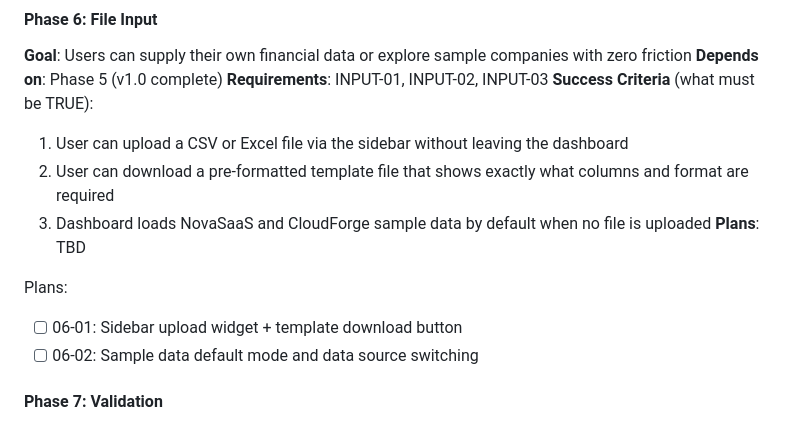
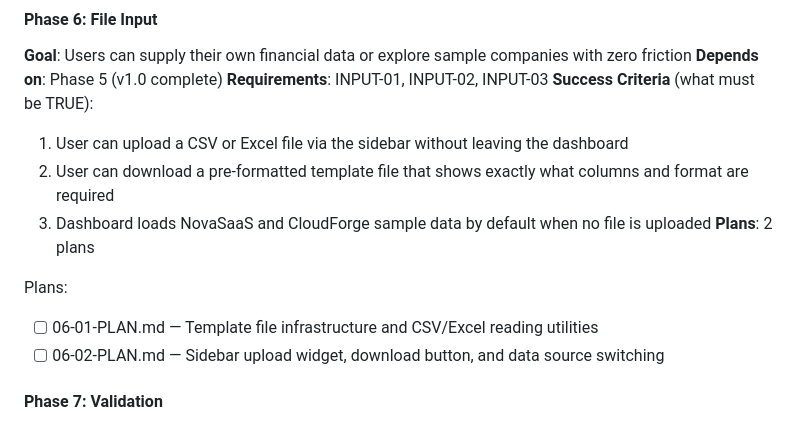
Before and after one commit to ernstc2/SMB-Financial-Health-Dashboard, a Markdown page: .planning/ROADMAP.md, the part around the change. Drawn GitHub-style.

Commit message:
docs(06-file-input): create phase plan for file input
Two plans covering template infrastructure (Wave 1) and sidebar
upload/download integration (Wave 2) for INPUT-01, INPUT-02, INPUT-03.

Co-Authored-By: Claude Opus 4.6 <noreply@anthropic.com>

```diff
--- a/.planning/ROADMAP.md
+++ b/.planning/ROADMAP.md
@@ -33,11 +33,11 @@ Phases 1-5 were built before GSD was adopted. What shipped:
   1. User can upload a CSV or Excel file via the sidebar without leaving the dashboard
   2. User can download a pre-formatted template file that shows exactly what columns and format are required
   3. Dashboard loads NovaSaaS and CloudForge sample data by default when no file is uploaded
-**Plans**: TBD
+**Plans**: 2 plans
 
 Plans:
-- [ ] 06-01: Sidebar upload widget + template download button
-- [ ] 06-02: Sample data default mode and data source switching
+- [ ] 06-01-PLAN.md — Template file infrastructure and CSV/Excel reading utilities
+- [ ] 06-02-PLAN.md — Sidebar upload widget, download button, and data source switching
 
 #### Phase 7: Validation
 
```
Also changed, not shown: 2 other files.
